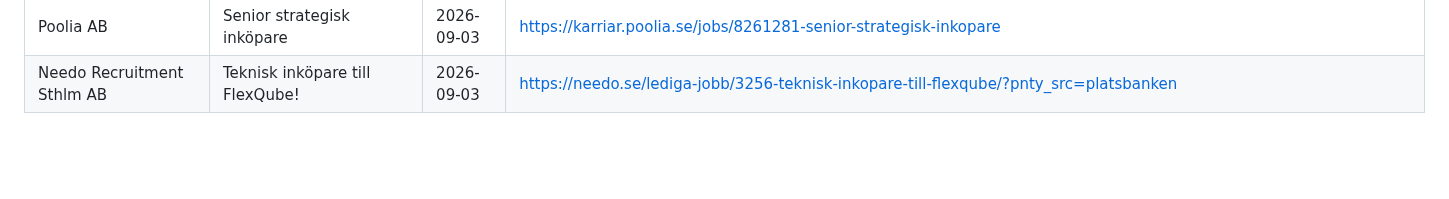
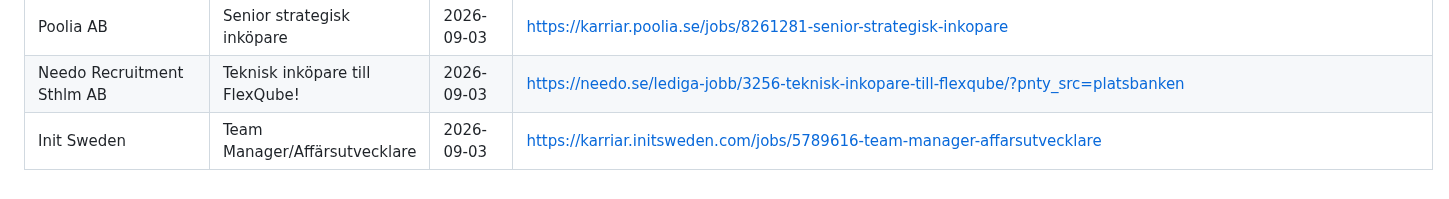
Before and after one commit to LukasGLars/Operation_Next, a Markdown page: jobsearch/rejected.md, the part around the change. GitHub-like rendering; blank space fills up the shorter version.

Commit message:
App: update jobsearch/

```diff
--- a/jobsearch/rejected.md
+++ b/jobsearch/rejected.md
@@ -42,3 +42,4 @@ even if it resurfaces in a later search/JobTech pass.
 | Arena Personal Sverige AB | Sales Engineer till WAM Scandinavia | 2026-09-03 | https://karriar.arenapersonal.com/jobs/8047922-sales-engineer-till-wam-scandinavia/applications/new?promotion=2141244-arbetsformedlingen |
 | Poolia AB | Senior strategisk inköpare | 2026-09-03 | https://karriar.poolia.se/jobs/8261281-senior-strategisk-inkopare |
 | Needo Recruitment Sthlm AB | Teknisk inköpare till FlexQube! | 2026-09-03 | https://needo.se/lediga-jobb/3256-teknisk-inkopare-till-flexqube/?pnty_src=platsbanken |
+| Init Sweden | Team Manager/Affärsutvecklare | 2026-09-03 | https://karriar.initsweden.com/jobs/5789616-team-manager-affarsutvecklare |
```
Also changed, not shown: jobsearch/joblist.md (+9 -9 lines).
